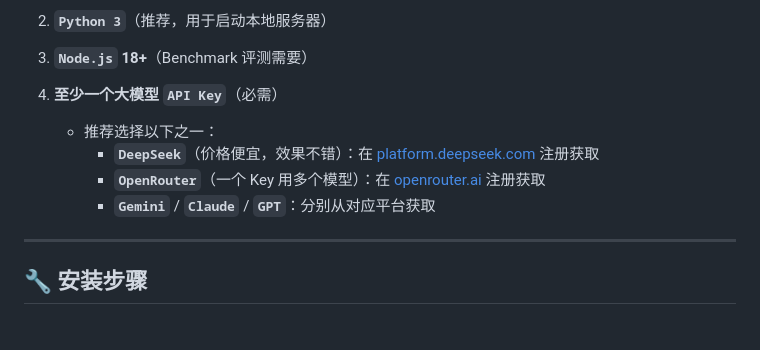
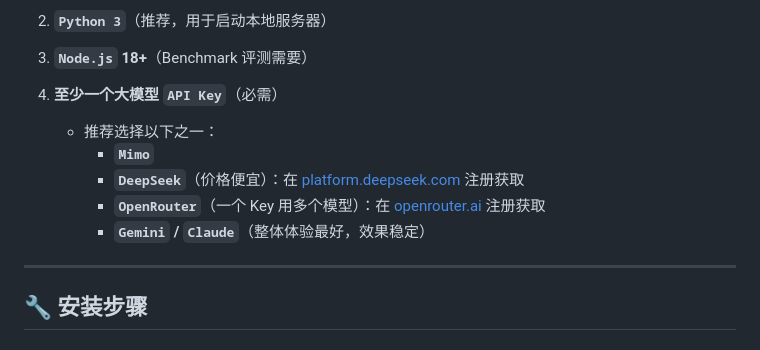
Before and after one commit to BloodArena/BloodArena, a Markdown page: README.md, the part around the change. Drawn GitHub-style.

Commit message:
Update API Key recommendations in README

```diff
--- a/README.md
+++ b/README.md
@@ -62,9 +62,11 @@
 
 4. **至少一个大模型 `API Key`**（必需）
    - 推荐选择以下之一：
-     - **`DeepSeek`**（价格便宜，效果不错）：在 [platform.deepseek.com](https://platform.deepseek.com) 注册获取
+     - **`Mimo`**
+     - **`DeepSeek`**（价格便宜）：在 [platform.deepseek.com](https://platform.deepseek.com) 注册获取
      - **`OpenRouter`**（一个 Key 用多个模型）：在 [openrouter.ai](https://openrouter.ai) 注册获取
-     - **`Gemini`** / **`Claude`** / **`GPT`**：分别从对应平台获取
+     - **`Gemini` / `Claude`**（整体体验最好，效果稳定）
+
 
 ---
 
```
